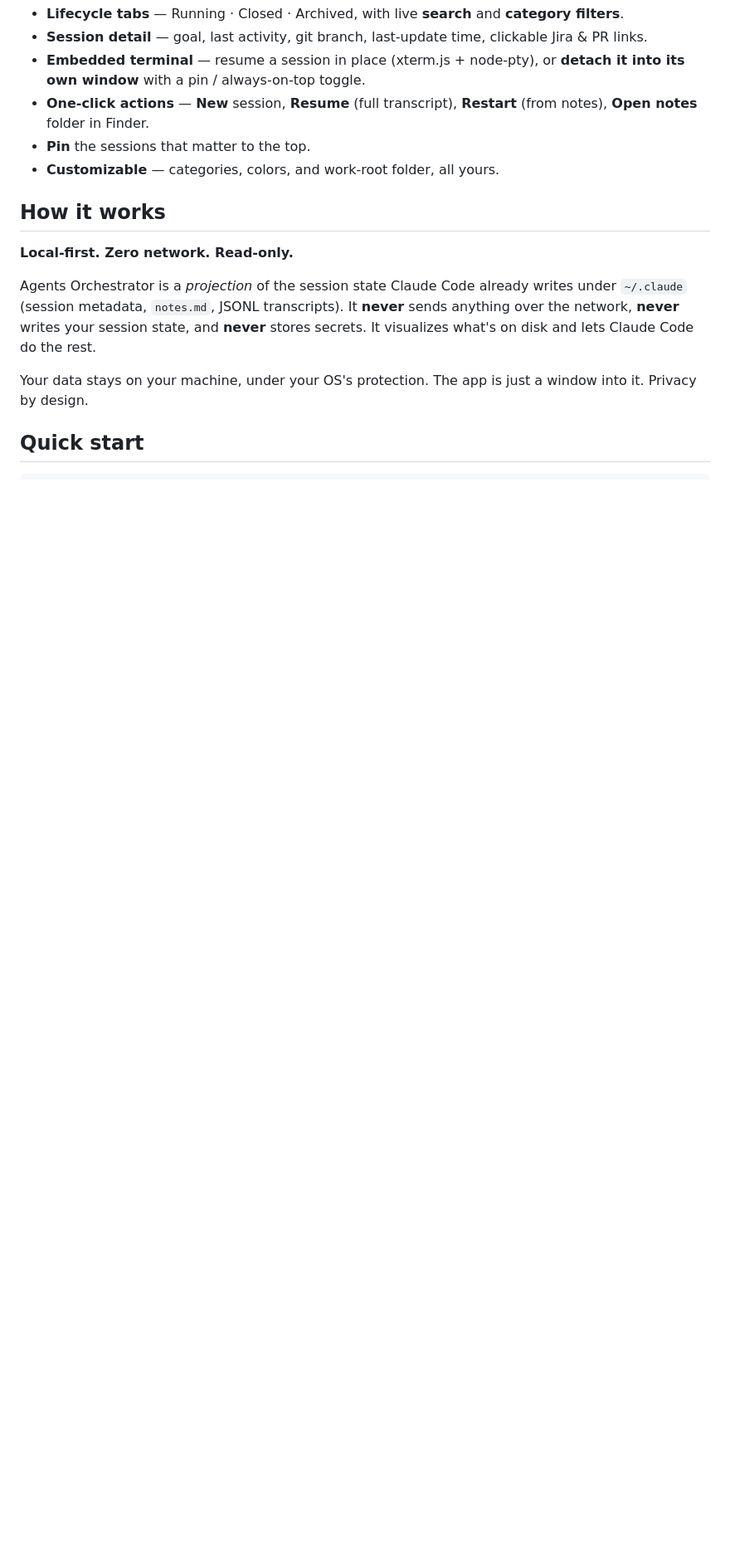
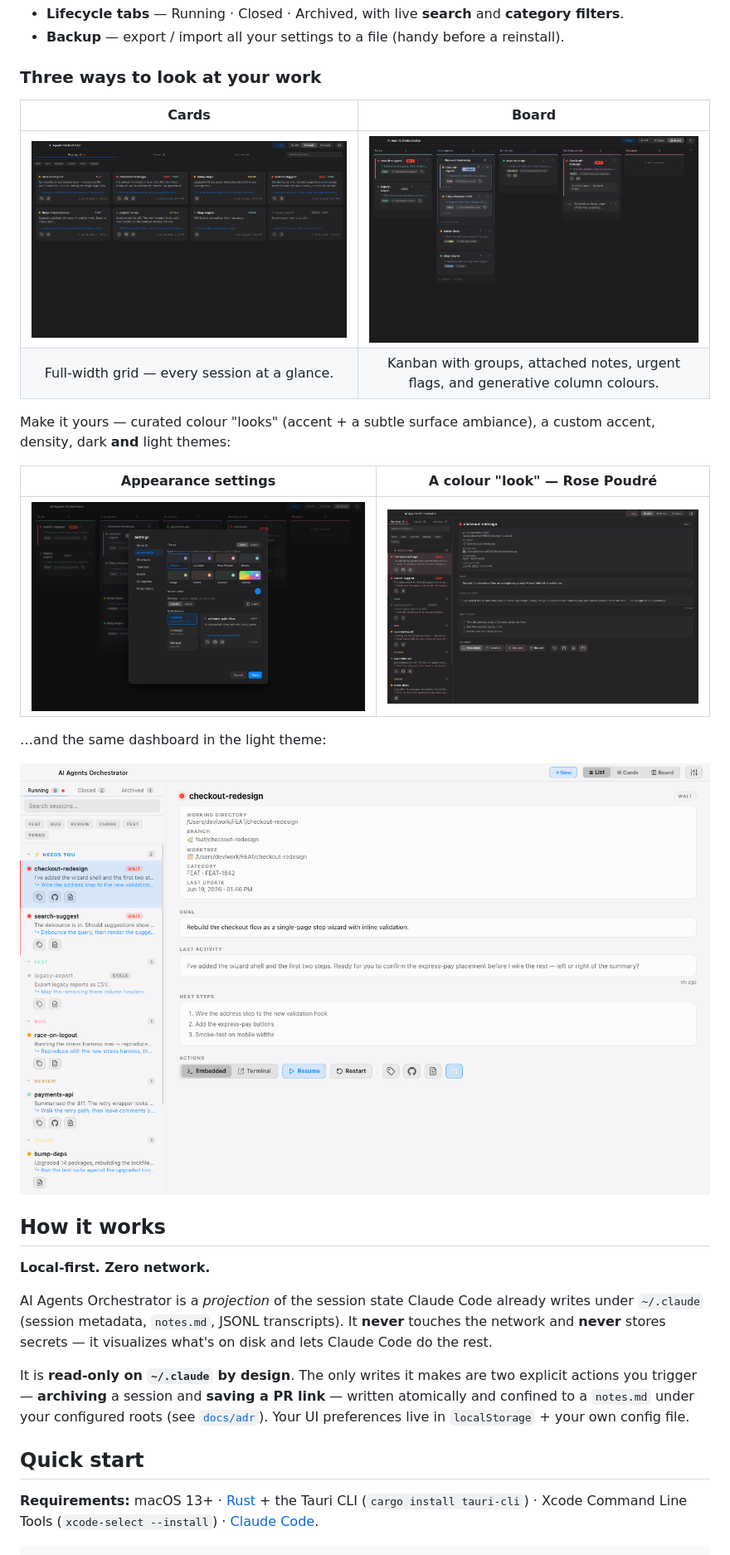
Before and after one commit to t-mercier/ai-agents-orchestrator, a Markdown page: README.md, the part around the change printed below. Shown: that part at 83% size. Drawn GitHub-style; pictures changed too: docs/media/board.png (added), docs/media/cards.png (added), docs/media/light.png (added); blank space fills up the shorter version.

````diff
--- a/README.md
+++ b/README.md
@@ -26,18 +27,33 @@ Terminal tabs don't scale. You need mission control.
 - **Lifecycle tabs** — Running · Closed · Archived, with live **search** and **category filters**.
-- **Session detail** — goal, last activity, git branch, last-update time, clickable Jira & PR links.
-- **Embedded terminal** — resume a session in place (xterm.js + node-pty), or **detach it into its own window** with a pin / always-on-top toggle.
-- **One-click actions** — **New** session, **Resume** (full transcript), **Restart** (from notes), **Open notes** folder in Finder.
-- **Pin** the sessions that matter to the top.
-- **Customizable** — categories, colors, and work-root folder, all yours.
+- **Backup** — export / import all your settings to a file (handy before a reinstall).
+
+### Three ways to look at your work
+
+| Cards | Board |
+|:---:|:---:|
+| ![Cards view](docs/media/cards.png) | ![Kanban board](docs/media/board.png) |
+| Full-width grid — every session at a glance. | Kanban with groups, attached notes, urgent flags, and generative column colours. |
+
+Make it yours — curated colour "looks" (accent + a subtle surface ambiance), a custom accent, density, dark **and** light themes:
+
+| Appearance settings | A colour "look" — Rose Poudré |
+|:---:|:---:|
+| ![Appearance settings](docs/media/settings.png) | ![Rose Poudré look](docs/media/look-rose.png) |
+
+…and the same dashboard in the light theme:
+
+![Light theme](docs/media/light.png)
 
 ## How it works
 
-**Local-first. Zero network. Read-only.**
+**Local-first. Zero network.**
 
-Agents Orchestrator is a *projection* of the session state Claude Code already writes under `~/.claude` (session metadata, `notes.md`, JSONL transcripts). It **never** sends anything over the network, **never** writes your session state, and **never** stores secrets. It visualizes what's on disk and lets Claude Code do the rest.
+AI Agents Orchestrator is a *projection* of the session state Claude Code already writes under `~/.claude` (session metadata, `notes.md`, JSONL transcripts). It **never** touches the network and **never** stores secrets — it visualizes what's on disk and lets Claude Code do the rest.
 
-Your data stays on your machine, under your OS's protection. The app is just a window into it. Privacy by design.
+It is **read-only on `~/.claude` by design**. The only writes it makes are two explicit actions you trigger — **archiving** a session and **saving a PR link** — written atomically and confined to a `notes.md` under your configured roots (see [`docs/adr`](docs/adr)). Your UI preferences live in `localStorage` + your own config file.
 
 ## Quick start
 
+**Requirements:** macOS 13+ · [Rust](https://rustup.rs) + the Tauri CLI (`cargo install tauri-cli`) · Xcode Command Line Tools (`xcode-select --install`) · [Claude Code](https://claude.com/claude-code).
+
 ```bash
````
Also changed, not shown: other parts of README.md (+71 -45 lines), docs/media/hero.png (added), 1 other file.
